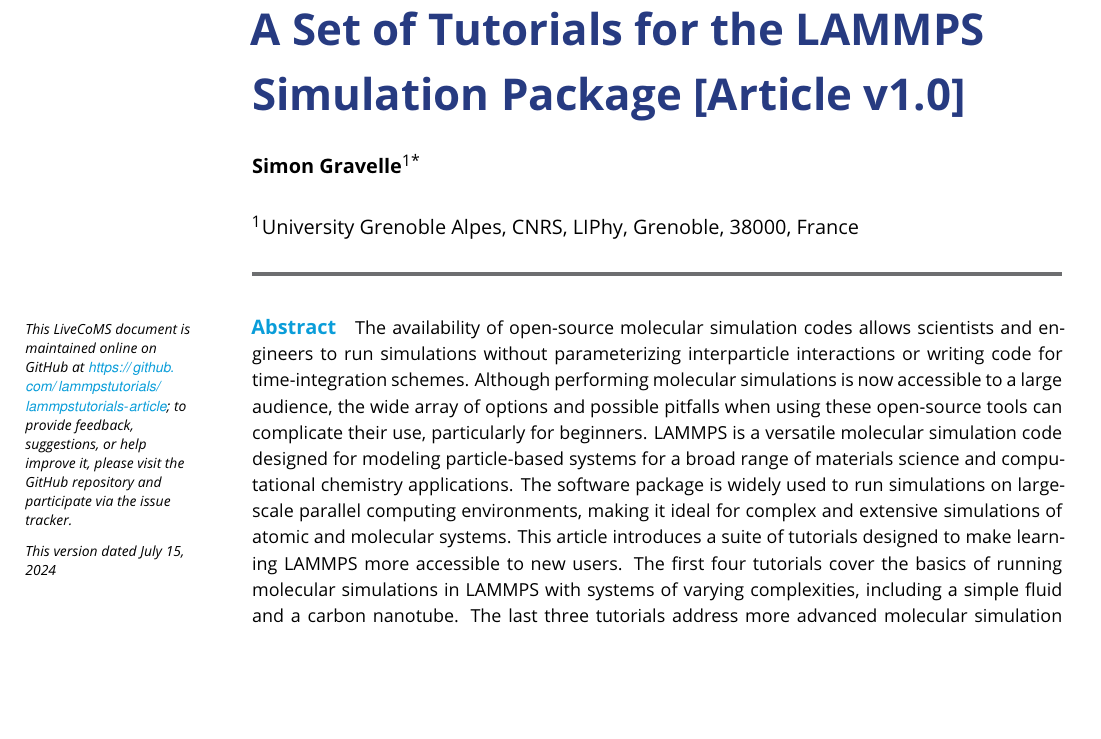
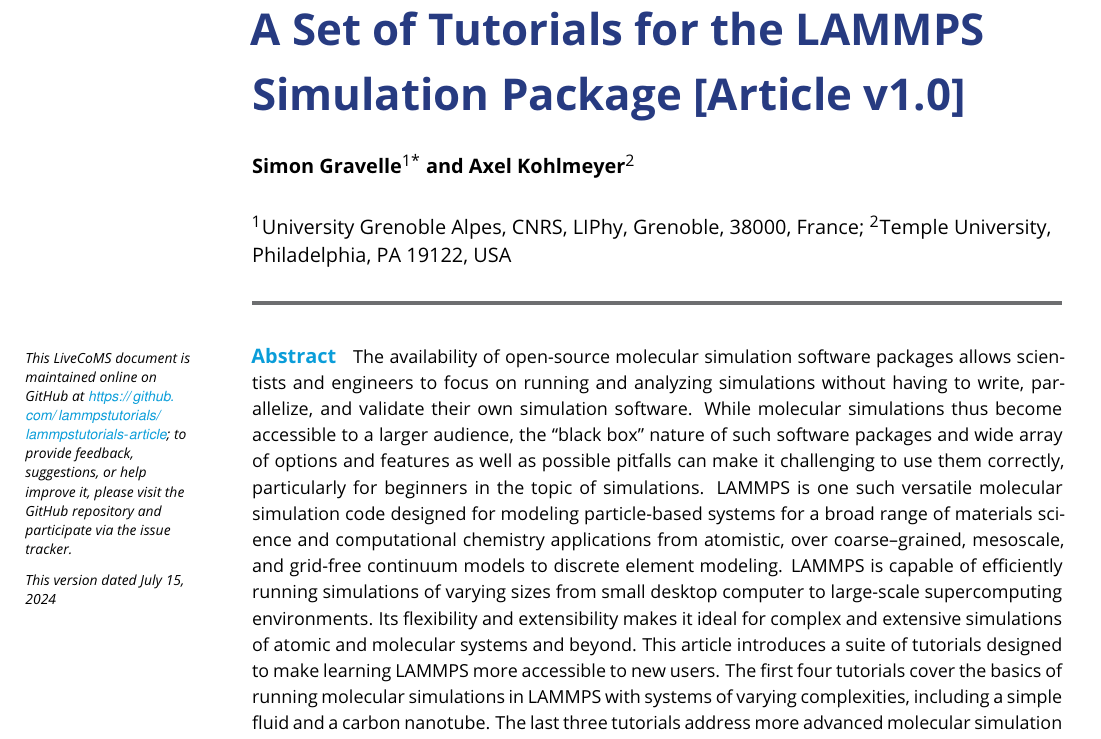
Before and after one commit to lammpstutorials/lammpstutorials-article, a LaTeX document (lammps-tutorials.tex): part of page 1 of 38, cut so that both start at the same text, the shorter picture padded with empty space. Compiled offline with pdfLaTeX.

Commit message:
partially rewrite abstract and add mention of LAMMPS GUI to it

```diff
--- a/lammps-tutorials.tex
+++ b/lammps-tutorials.tex
@@ -73,10 +73,12 @@
 
 \author[1*]{Simon Gravelle}
 \affil[1]{University Grenoble Alpes, CNRS, LIPhy, Grenoble, 38000, France}
-
 \corr{simon.gravelle@cnrs.fr}{SG}
-
 \orcid{Simon Gravelle}{0000-0003-2149-6706}
+
+\author[2]{Axel Kohlmeyer}
+\affil[2]{Temple University, Philadelphia, PA 19122, USA}
+\orcid{Axel Kohlmeyer}{0000-0001-6204-6475}
 
 \blurb{This LiveCoMS document is maintained online on GitHub at \githubrepository; to provide feedback, suggestions, or help improve it, please visit the GitHub repository and participate via the issue tracker.}
 
@@ -103,7 +105,9 @@
 \maketitle
 
 \begin{abstract}
-The availability of open-source molecular simulation codes allows scientists and engineers to run simulations without parameterizing interparticle interactions or writing code for time-integration schemes. Although performing molecular simulations is now accessible to a large audience, the wide array of options and possible pitfalls when using these open-source tools can complicate their use, particularly for beginners. LAMMPS is a versatile molecular simulation code designed for modeling particle-based systems for a broad range of materials science and computational chemistry applications. The software package is widely used to run simulations on large-scale parallel computing environments, making it ideal for complex and extensive simulations of atomic and molecular systems. This article introduces a suite of tutorials designed to make learning LAMMPS more accessible to new users. The first four tutorials cover the basics of running molecular simulations in LAMMPS with systems of varying complexities, including a simple fluid and a carbon nanotube. The last three tutorials address more advanced molecular simulation techniques, specifically the use of a reactive force field, enhanced sampling, and grand canonical Monte Carlo.
+  The availability of open-source molecular simulation software packages allows scientists and engineers to focus on running and analyzing simulations without having to write, parallelize, and validate their own simulation software.  While molecular simulations thus become accessible to a larger audience, the ``black box'' nature of such software packages and wide array of options and features as well as possible pitfalls can make it challenging to use them correctly, particularly for beginners in the topic of simulations.  LAMMPS is one such versatile molecular simulation code designed for modeling particle-based systems for a broad range of materials science and computational chemistry applications from atomistic, over coarse--grained, mesoscale, and grid-free continuum models to discrete element modeling.  LAMMPS is capable of efficiently running simulations of varying sizes from small desktop computer to large-scale supercomputing environments. Its flexibility and extensibility makes it ideal for complex and extensive simulations of atomic and molecular systems and beyond.  This article introduces a suite of tutorials designed to make learning LAMMPS more accessible to new users.  The first four tutorials cover the basics of running molecular simulations in LAMMPS with systems of varying complexities, including a simple fluid and a carbon nanotube.  The last three tutorials address more advanced molecular simulation techniques, specifically the use of a reactive force field, enhanced sampling, and grand canonical Monte Carlo.
+  % AK: not sure how detailed this should be. I went for the max. Feel free to reduce.
+  In addition, we introduce the LAMMPS GUI, an enhanced graphical text editor with syntax highlighting, command completion, and context help plus built--in visualization and plotting facilities, and the ability to run LAMMPS directly on the input file while tracking its progress.
 \end{abstract}
 
 \end{frontmatter}
```
Also changed, not shown: lammps-tutorials.tex (5 more changed lines).
